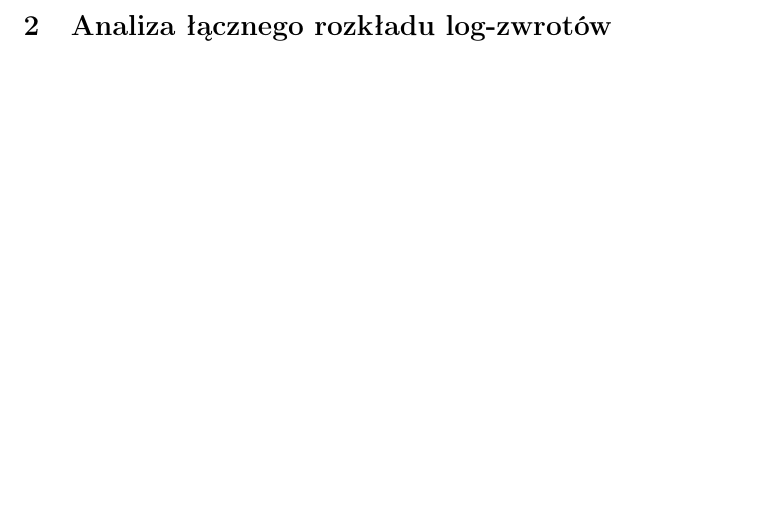
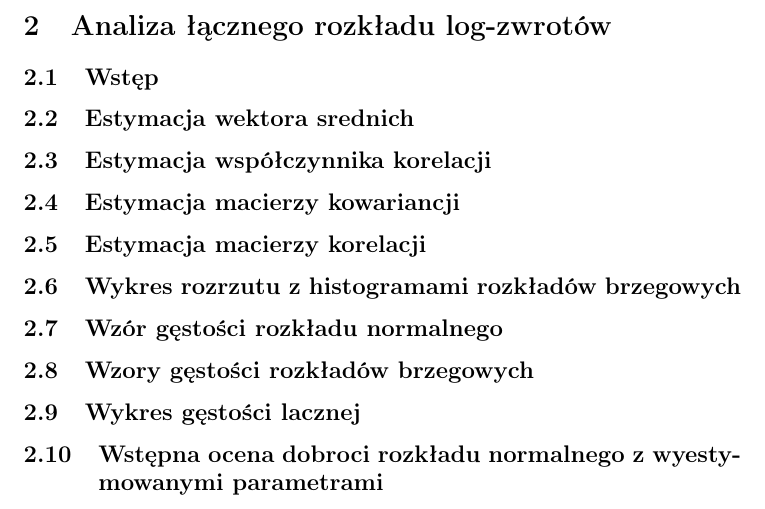
Before and after one commit to Wojtek-987/modelowanie, a LaTeX document (projekt.tex): part of page 24 of 24, cut so that both start at the same text, the shorter picture padded with empty space. Compiled offline with pdfLaTeX.

Commit message:
podzial na sekcje rozdzialu drugiego

```diff
--- a/projekt.tex
+++ b/projekt.tex
@@ -540,4 +540,24 @@ Przeprowadzona analiza log-zwrotów akcji spółki Wawel SA wykazała, że:
 
 \newpage\section{Analiza łącznego rozkładu log-zwrotów}
 
+\subsection{Wstęp}
+
+\subsection{Estymacja wektora srednich}
+
+\subsection{Estymacja współczynnika korelacji}
+
+\subsection{Estymacja macierzy kowariancji}
+
+\subsection{Estymacja macierzy korelacji}
+
+\subsection{Wykres rozrzutu z histogramami rozkładów brzegowych}
+
+\subsection{Wzór gęstości rozkładu normalnego}
+
+\subsection{Wzory gęstości rozkładów brzegowych}
+
+\subsection{Wykres gęstości lacznej}
+
+\subsection{Wstępna ocena dobroci rozkładu normalnego z wyestymowanymi parametrami}
+
 \end{document}
```
Also changed, not shown: projekt.pdf.
